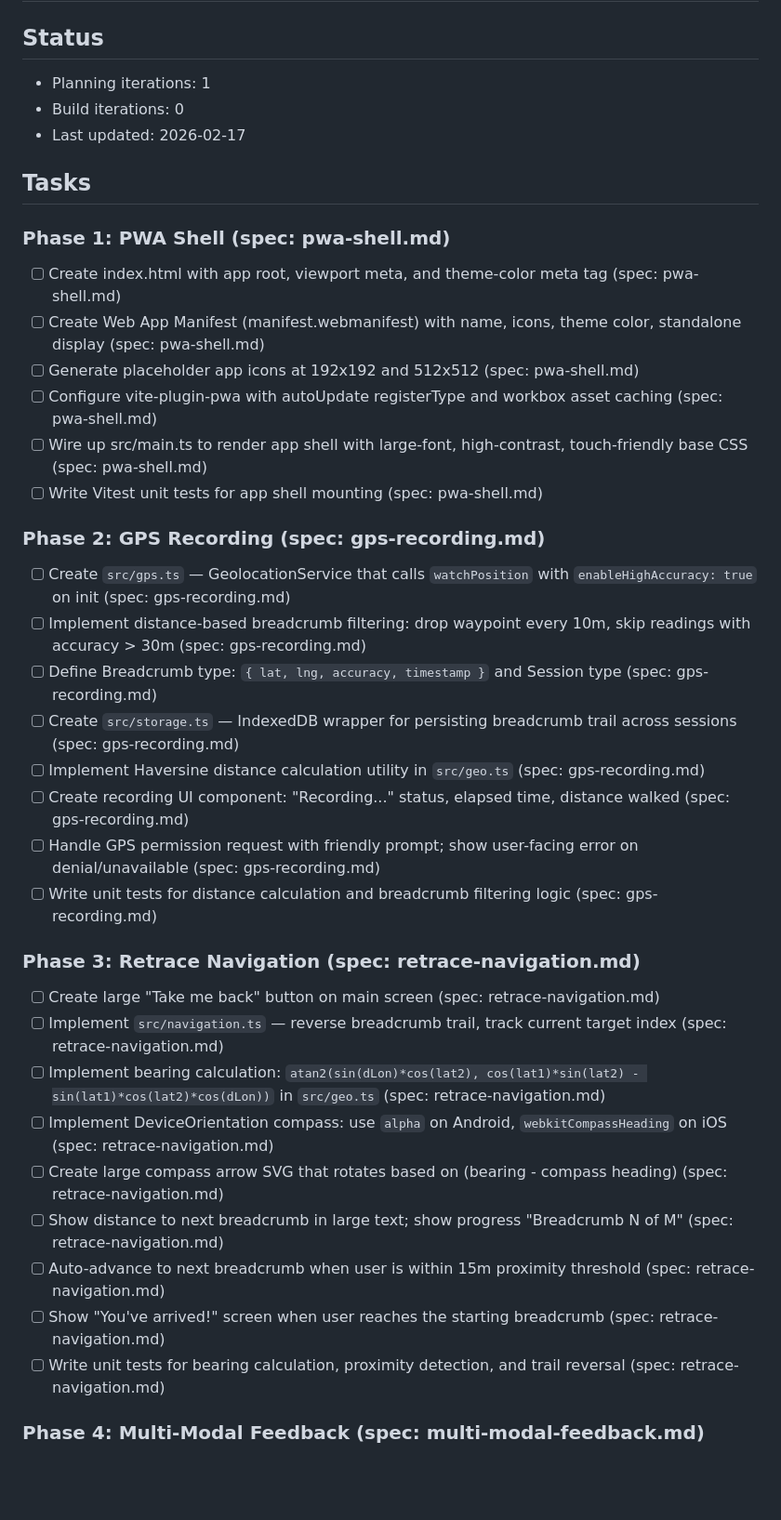
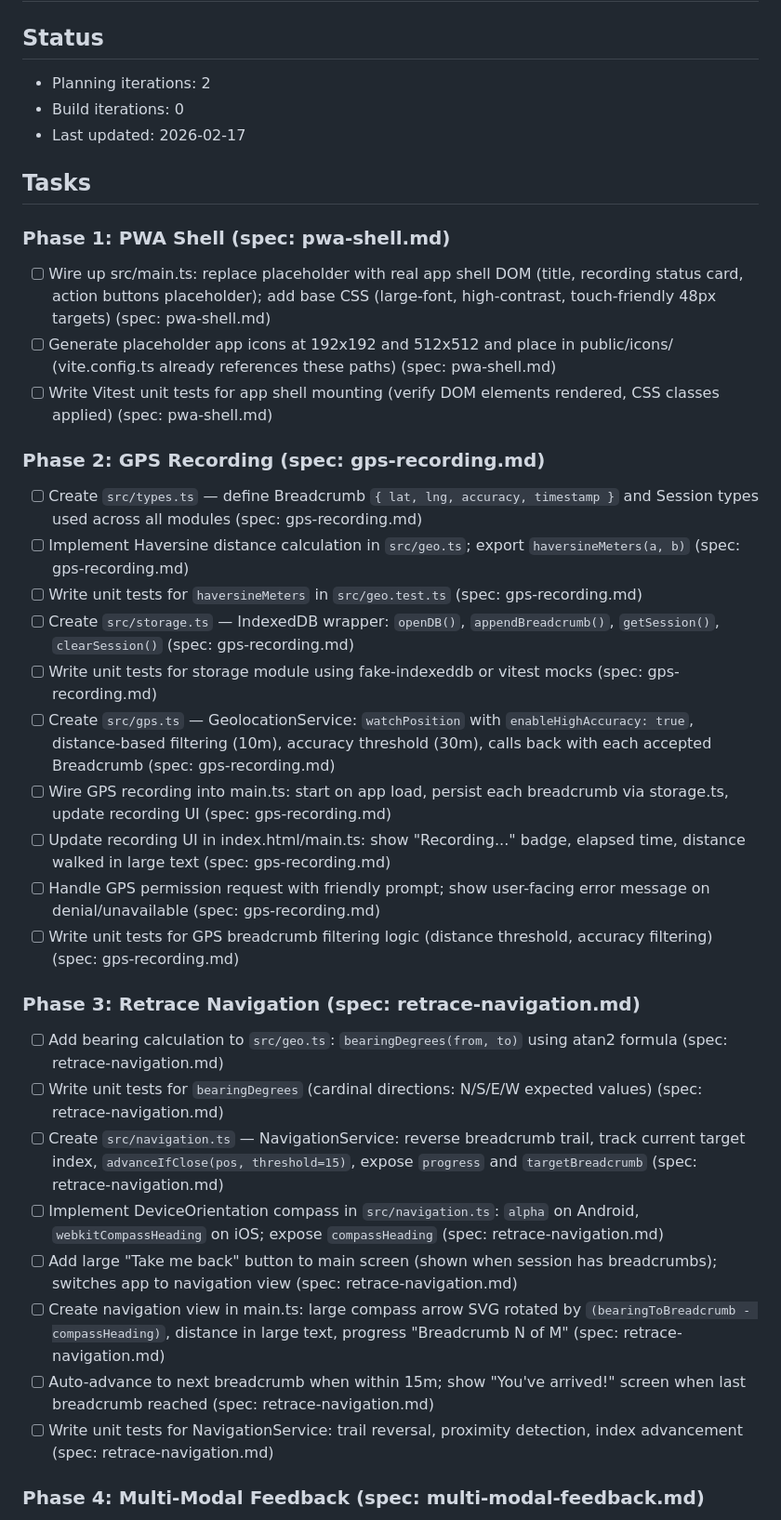
Before and after one commit to ChrisBrooksbank/breadcrumbs, a Markdown page: IMPLEMENTATION_PLAN.md, the part around one of its changes. Shown at 93% size. Drawn GitHub-style; blank space fills up the shorter version.

Commit message:
Ralph iteration 2 (plan mode)
Co-Authored-By: Claude <noreply@anthropic.com>

```diff
--- a/IMPLEMENTATION_PLAN.md
+++ b/IMPLEMENTATION_PLAN.md
@@ -2,7 +2,7 @@
 
 ## Status
 
-- Planning iterations: 1
+- Planning iterations: 2
 - Build iterations: 0
 - Last updated: 2026-02-17
 
@@ -10,35 +10,33 @@
 
 ### Phase 1: PWA Shell (spec: pwa-shell.md)
 
-- [ ] Create index.html with app root, viewport meta, and theme-color meta tag (spec: pwa-shell.md)
-- [ ] Create Web App Manifest (manifest.webmanifest) with name, icons, theme color, standalone display (spec: pwa-shell.md)
-- [ ] Generate placeholder app icons at 192x192 and 512x512 (spec: pwa-shell.md)
-- [ ] Configure vite-plugin-pwa with autoUpdate registerType and workbox asset caching (spec: pwa-shell.md)
-- [ ] Wire up src/main.ts to render app shell with large-font, high-contrast, touch-friendly base CSS (spec: pwa-shell.md)
-- [ ] Write Vitest unit tests for app shell mounting (spec: pwa-shell.md)
+- [ ] Wire up src/main.ts: replace placeholder with real app shell DOM (title, recording status card, action buttons placeholder); add base CSS (large-font, high-contrast, touch-friendly 48px targets) (spec: pwa-shell.md)
+- [ ] Generate placeholder app icons at 192x192 and 512x512 and place in public/icons/ (vite.config.ts already references these paths) (spec: pwa-shell.md)
+- [ ] Write Vitest unit tests for app shell mounting (verify DOM elements rendered, CSS classes applied) (spec: pwa-shell.md)
 
 ### Phase 2: GPS Recording (spec: gps-recording.md)
 
-- [ ] Create `src/gps.ts` — GeolocationService that calls `watchPosition` with `enableHighAccuracy: true` on init (spec: gps-recording.md)
-- [ ] Implement distance-based breadcrumb filtering: drop waypoint every 10m, skip readings with accuracy > 30m (spec: gps-recording.md)
-- [ ] Define Breadcrumb type: `{ lat, lng, accuracy, timestamp }` and Session type (spec: gps-recording.md)
-- [ ] Create `src/storage.ts` — IndexedDB wrapper for persisting breadcrumb trail across sessions (spec: gps-recording.md)
-- [ ] Implement Haversine distance calculation utility in `src/geo.ts` (spec: gps-recording.md)
-- [ ] Create recording UI component: "Recording..." status, elapsed time, distance walked (spec: gps-recording.md)
-- [ ] Handle GPS permission request with friendly prompt; show user-facing error on denial/unavailable (spec: gps-recording.md)
-- [ ] Write unit tests for distance calculation and breadcrumb filtering logic (spec: gps-recording.md)
+- [ ] Create `src/types.ts` — define Breadcrumb `{ lat, lng, accuracy, timestamp }` and Session types used across all modules (spec: gps-recording.md)
+- [ ] Implement Haversine distance calculation in `src/geo.ts`; export `haversineMeters(a, b)` (spec: gps-recording.md)
+- [ ] Write unit tests for `haversineMeters` in `src/geo.test.ts` (spec: gps-recording.md)
+- [ ] Create `src/storage.ts` — IndexedDB wrapper: `openDB()`, `appendBreadcrumb()`, `getSession()`, `clearSession()` (spec: gps-recording.md)
+- [ ] Write unit tests for storage module using fake-indexeddb or vitest mocks (spec: gps-recording.md)
+- [ ] Create `src/gps.ts` — GeolocationService: `watchPosition` with `enableHighAccuracy: true`, distance-based filtering (10m), accuracy threshold (30m), calls back with each accepted Breadcrumb (spec: gps-recording.md)
+- [ ] Wire GPS recording into main.ts: start on app load, persist each breadcrumb via storage.ts, update recording UI (spec: gps-recording.md)
+- [ ] Update recording UI in index.html/main.ts: show "Recording..." badge, elapsed time, distance walked in large text (spec: gps-recording.md)
+- [ ] Handle GPS permission request with friendly prompt; show user-facing error message on denial/unavailable (spec: gps-recording.md)
+- [ ] Write unit tests for GPS breadcrumb filtering logic (distance threshold, accuracy filtering) (spec: gps-recording.md)
 
 ### Phase 3: Retrace Navigation (spec: retrace-navigation.md)
 
-- [ ] Create large "Take me back" button on main screen (spec: retrace-navigation.md)
-- [ ] Implement `src/navigation.ts` — reverse breadcrumb trail, track current target index (spec: retrace-navigation.md)
-- [ ] Implement bearing calculation: `atan2(sin(dLon)*cos(lat2), cos(lat1)*sin(lat2) - sin(lat1)*cos(lat2)*cos(dLon))` in `src/geo.ts` (spec: retrace-navigation.md)
-- [ ] Implement DeviceOrientation compass: use `alpha` on Android, `webkitCompassHeading` on iOS (spec: retrace-navigation.md)
-- [ ] Create large compass arrow SVG that rotates based on (bearing - compass heading) (spec: retrace-navigation.md)
-- [ ] Show distance to next breadcrumb in large text; show progress "Breadcrumb N of M" (spec: retrace-navigation.md)
-- [ ] Auto-advance to next breadcrumb when user is within 15m proximity threshold (spec: retrace-navigation.md)
-- [ ] Show "You've arrived!" screen when user reaches the starting breadcrumb (spec: retrace-navigation.md)
-- [ ] Write unit tests for bearing calculation, proximity detection, and trail reversal (spec: retrace-navigation.md)
+- [ ] Add bearing calculation to `src/geo.ts`: `bearingDegrees(from, to)` using atan2 formula (spec: retrace-navigation.md)
+- [ ] Write unit tests for `bearingDegrees` (cardinal directions: N/S/E/W expected values) (spec: retrace-navigation.md)
+- [ ] Create `src/navigation.ts` — NavigationService: reverse breadcrumb trail, track current target index, `advanceIfClose(pos, threshold=15)`, expose `progress` and `targetBreadcrumb` (spec: retrace-navigation.md)
+- [ ] Implement DeviceOrientation compass in `src/navigation.ts`: `alpha` on Android, `webkitCompassHeading` on iOS; expose `compassHeading` (spec: retrace-navigation.md)
+- [ ] Add large "Take me back" button to main screen (shown when session has breadcrumbs); switches app to navigation view (spec: retrace-navigation.md)
+- [ ] Create navigation view in main.ts: large compass arrow SVG rotated by `(bearingToBreadcrumb - compassHeading)`, distance in large text, progress "Breadcrumb N of M" (spec: retrace-navigation.md)
+- [ ] Auto-advance to next breadcrumb when within 15m; show "You've arrived!" screen when last breadcrumb reached (spec: retrace-navigation.md)
+- [ ] Write unit tests for NavigationService: trail reversal, proximity detection, index advancement (spec: retrace-navigation.md)
 
 ### Phase 4: Multi-Modal Feedback (spec: multi-modal-feedback.md)
 
```
Also changed, not shown: other parts of IMPLEMENTATION_PLAN.md (+26 -16 lines).
